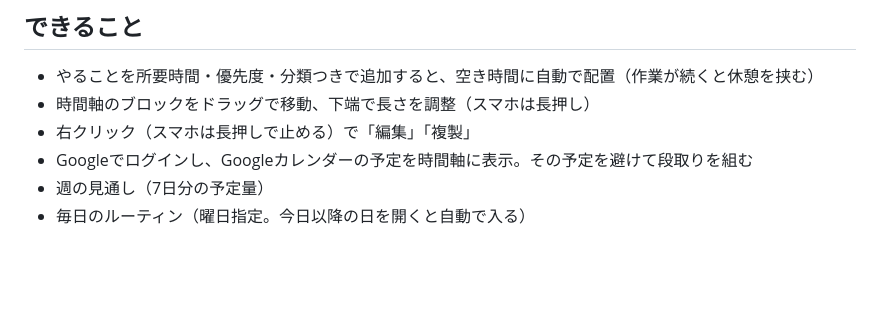
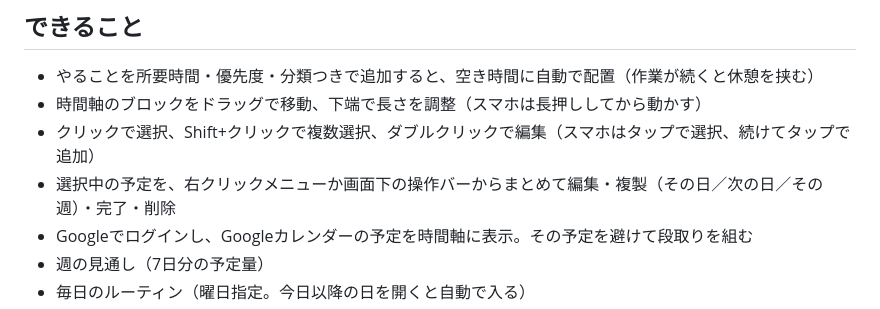
Before and after one commit to Atsuki0828/ScheduleManager, a Markdown page: README.md, the part around the change. Drawn GitHub-style; blank space fills up the shorter version.

Commit message:
READMEに選択と操作バーの使い方を追記
Co-Authored-By: Claude Opus 5.5 <noreply@anthropic.com>
Claude-Session: https://claude.ai/code/session_01NBhFdxbiN1PtwYu8F2uF1H

```diff
--- a/README.md
+++ b/README.md
@@ -7,8 +7,9 @@
 ## できること
 
 - やることを所要時間・優先度・分類つきで追加すると、空き時間に自動で配置（作業が続くと休憩を挟む）
-- 時間軸のブロックをドラッグで移動、下端で長さを調整（スマホは長押し）
-- 右クリック（スマホは長押しで止める）で「編集」「複製」
+- 時間軸のブロックをドラッグで移動、下端で長さを調整（スマホは長押ししてから動かす）
+- クリックで選択、Shift+クリックで複数選択、ダブルクリックで編集（スマホはタップで選択、続けてタップで追加）
+- 選択中の予定を、右クリックメニューか画面下の操作バーからまとめて編集・複製（その日／次の日／その週）・完了・削除
 - Googleでログインし、Googleカレンダーの予定を時間軸に表示。その予定を避けて段取りを組む
 - 週の見通し（7日分の予定量）
 - 毎日のルーティン（曜日指定。今日以降の日を開くと自動で入る）
```
